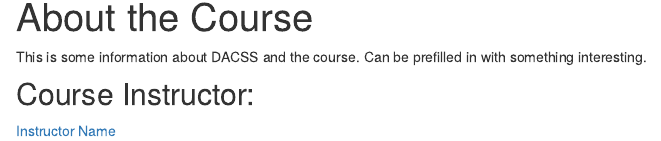
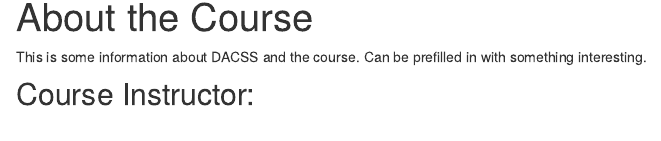
Before and after one commit to naman159/course3, an R Markdown document (about.Rmd): the page in a window 1100 px wide, from 90 px down. Rendered offline with R 4.5, knitr and Pandoc, with nearby package versions; drawn as R Markdown's standard HTML page in place of the format the file asks for.

Commit message:
Automate instructor name

```diff
--- a/about.Rmd
+++ b/about.Rmd
@@ -7,4 +7,4 @@ This is some information about DACSS and the course. Can be prefilled in with so
 
 
 ## Course Instructor:
-[Instructor Name](instructor.html)
+[`r Sys.getenv('INSTRUCTOR_NAME')`](instructor.html)
```
Also changed, not shown: docs/search.json, 2 other files.
